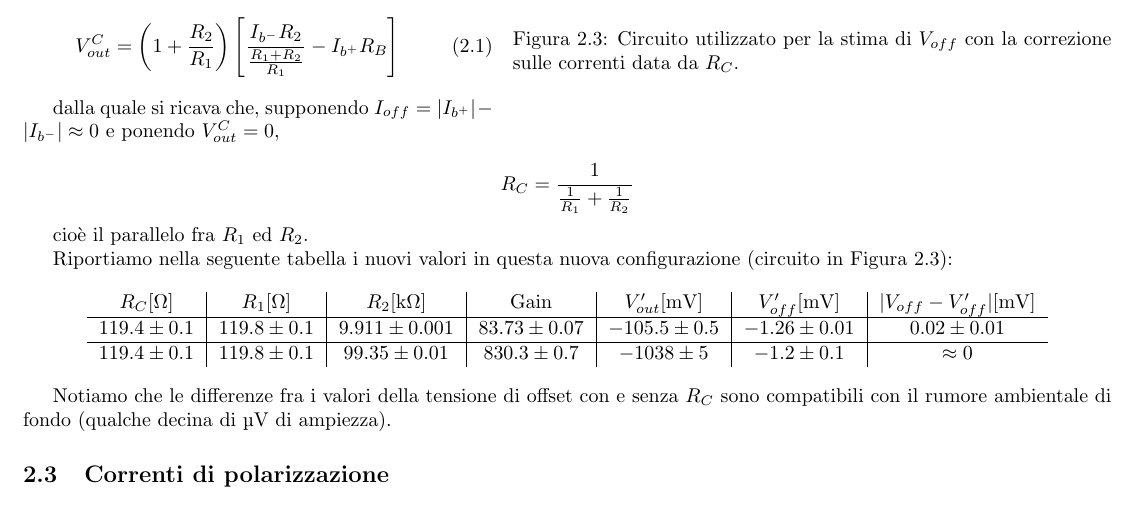
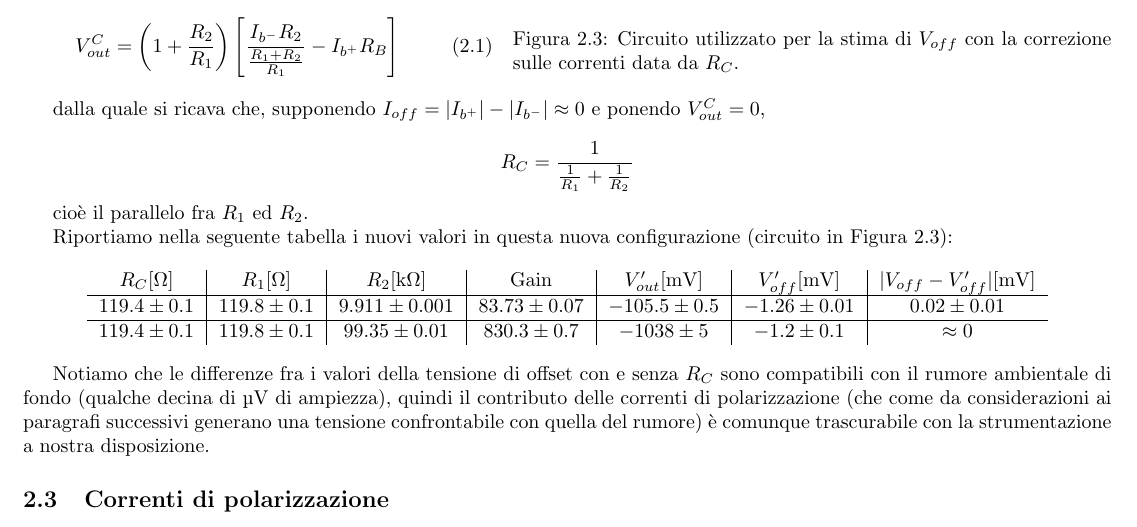
Before and after one commit to DejavuITA/LAB4, a LaTeX document (Casa/Quaderno di laboratorio.tex, which reads Casa/relazione2.tex): part of page 8 of 10, cut so that both start at the same text. The pictures show the PDF file Casa/Quaderno di laboratorio.pdf that the author committed with the source.

Commit message:
Ultimo del giorno

```diff
--- a/Casa/relazione2.tex
+++ b/Casa/relazione2.tex
@@ -84,7 +84,7 @@ Come sappiamo la tensione di offset non è però l'unico problema che incontriam
 
 Durante l'esperienza abbiamo provato ad utilizzare trimmer ad un giro da \SI{10}{\kilo\ohm} ma la sensibilità meccanica era troppo bassa per poter azzerare l'offset (la tensione di uscita infatti passava da $\approx$\SI{-13}{\volt} a $\approx$\SI{+13}{\volt}). Abbiamo dunque utilizzato un trimmer multigiro da \SI{10}{\kilo\ohm}, con il quale abbiamo raggiunto la tensione $V_{out}= (1.3\pm0.2)\si{\volt}$. Ricordando che il guadagno a maglia aperta è di 100-120dB, si nota il buon bilanciamento della tensione di offset.
 
-\begin{wrapfigure}[17]{r}{0.55\textwidth}
+\begin{wrapfigure}[13]{r}{0.55\textwidth}
   \begin{center}
     \includegraphics[width=0.280\textwidth]{../E02/latex/current_correction.pdf}
   \end{center}
@@ -119,7 +119,7 @@ $119.4\pm0.1$ & $119.8\pm0.1$ & $99.35\pm0.01$  & $830.3\pm0.7$ &$ -1038 \pm 5$
 \end{tabular}
 \end{center}
 
-Notiamo che le differenze fra i valori della tensione di offset con e senza $R_C$ sono compatibili con il rumore ambientale di fondo (qualche decina di \si{\micro\volt} di ampiezza).
+Notiamo che le differenze fra i valori della tensione di offset con e senza $R_C$ sono compatibili con il rumore ambientale di fondo (qualche decina di \si{\micro\volt} di ampiezza), quindi il contributo delle correnti di polarizzazione (che come da considerazioni ai paragrafi successivi generano una tensione confrontabile con quella del rumore) è comunque trascurabile con la strumentazione a nostra disposizione.
 
 \subsection{Correnti di polarizzazione}
 
```
Also changed, not shown: Casa/Quaderno di laboratorio.pdf.
